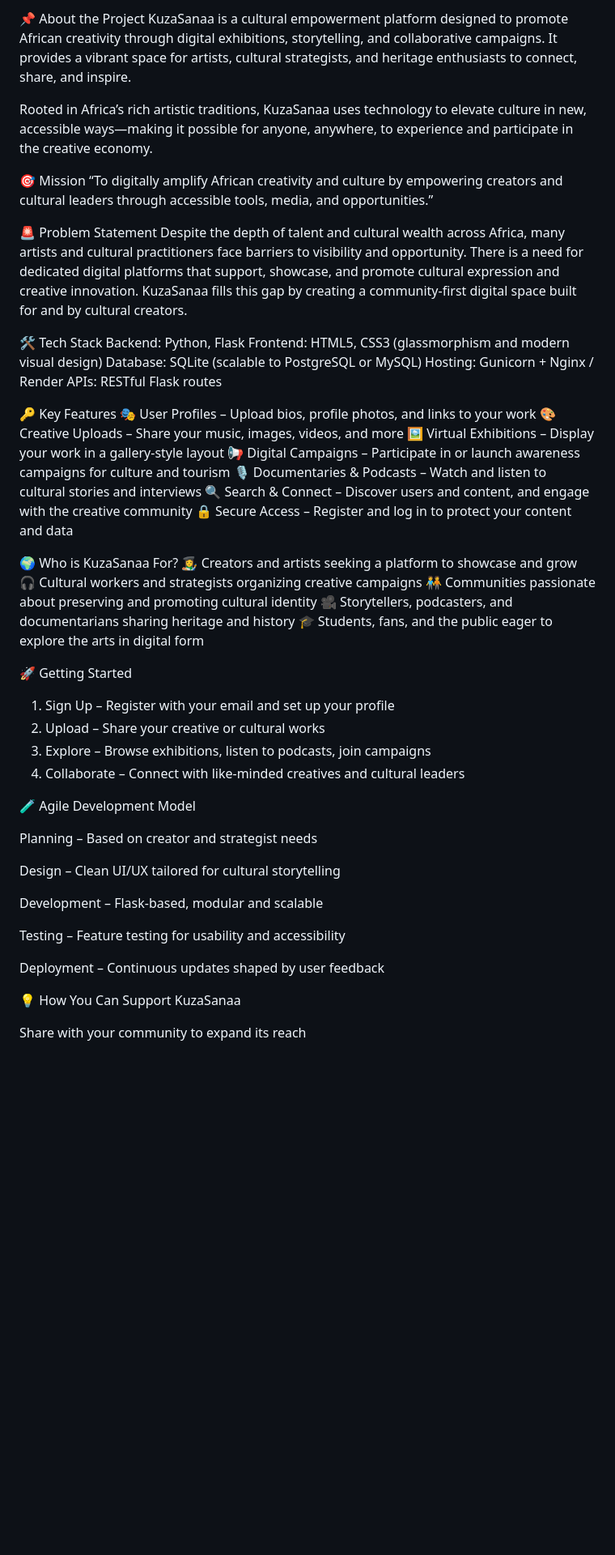
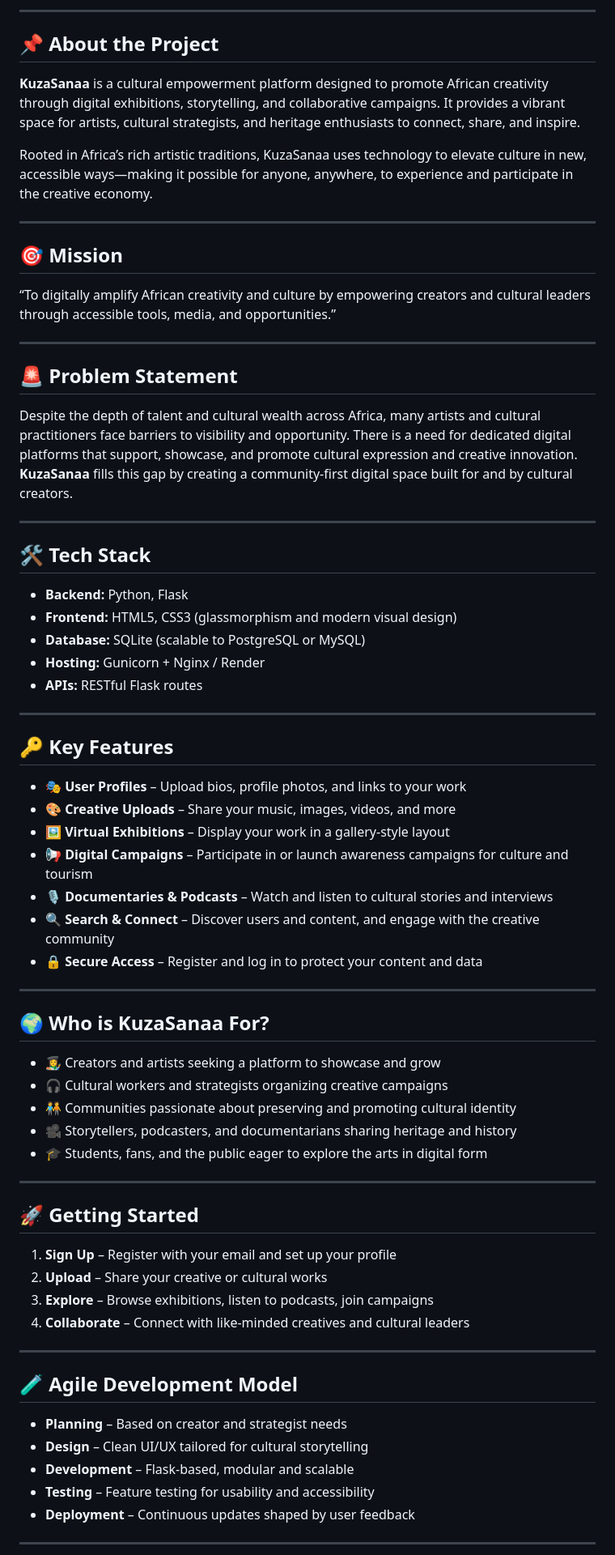
Before and after one commit to Wakhi-Ken/KuzaSanaa, a Markdown page: README.md, the part around one of its changes. Shown at 81% size. Drawn GitHub-style; blank space fills up the shorter version.

```diff
--- a/README.md
+++ b/README.md
@@ -12,58 +13,68 @@ A creative hub for artists, cultural leaders, and storytellers across Africa.
 
-📌 About the Project
-KuzaSanaa is a cultural empowerment platform designed to promote African creativity through digital exhibitions, storytelling, and collaborative campaigns. It provides a vibrant space for artists, cultural strategists, and heritage enthusiasts to connect, share, and inspire.
+---
+
+## 📌 About the Project
+**KuzaSanaa** is a cultural empowerment platform designed to promote African creativity through digital exhibitions, storytelling, and collaborative campaigns. It provides a vibrant space for artists, cultural strategists, and heritage enthusiasts to connect, share, and inspire.
 
 Rooted in Africa’s rich artistic traditions, KuzaSanaa uses technology to elevate culture in new, accessible ways—making it possible for anyone, anywhere, to experience and participate in the creative economy.
 
-🎯 Mission
+---
+
+## 🎯 Mission
 “To digitally amplify African creativity and culture by empowering creators and cultural leaders through accessible tools, media, and opportunities.”
 
-🚨 Problem Statement
+---
+
+## 🚨 Problem Statement
 Despite the depth of talent and cultural wealth across Africa, many artists and cultural practitioners face barriers to visibility and opportunity. There is a need for dedicated digital platforms that support, showcase, and promote cultural expression and creative innovation.
-KuzaSanaa fills this gap by creating a community-first digital space built for and by cultural creators.
+**KuzaSanaa** fills this gap by creating a community-first digital space built for and by cultural creators.
 
-🛠️ Tech Stack
-Backend: Python, Flask
-Frontend: HTML5, CSS3 (glassmorphism and modern visual design)
-Database: SQLite (scalable to PostgreSQL or MySQL)
-Hosting: Gunicorn + Nginx / Render
-APIs: RESTful Flask routes
+---
 
-🔑 Key Features
-🎭 User Profiles – Upload bios, profile photos, and links to your work
-🎨 Creative Uploads – Share your music, images, videos, and more
-🖼️ Virtual Exhibitions – Display your work in a gallery-style layout
-📢 Digital Campaigns – Participate in or launch awareness campaigns for culture and tourism
-🎙️ Documentaries & Podcasts – Watch and listen to cultural stories and interviews
-🔍 Search & Connect – Discover users and content, and engage with the creative community
-🔒 Secure Access – Register and log in to protect your content and data
+## 🛠️ Tech Stack
+- **Backend:** Python, Flask
+- **Frontend:** HTML5, CSS3 (glassmorphism and modern visual design)
+- **Database:** SQLite (scalable to PostgreSQL or MySQL)
+- **Hosting:** Gunicorn + Nginx / Render
+- **APIs:** RESTful Flask routes
 
-🌍 Who is KuzaSanaa For?
-👩‍🎨 Creators and artists seeking a platform to showcase and grow
-🎧 Cultural workers and strategists organizing creative campaigns
-🧑‍🤝‍🧑 Communities passionate about preserving and promoting cultural identity
-🎥 Storytellers, podcasters, and documentarians sharing heritage and history
-🎓 Students, fans, and the public eager to explore the arts in digital form
+---
 
-🚀 Getting Started
-1. Sign Up – Register with your email and set up your profile
-2. Upload – Share your creative or cultural works
-3. Explore – Browse exhibitions, listen to podcasts, join campaigns
-4. Collaborate – Connect with like-minded creatives and cultural leaders
+## 🔑 Key Features
+- 🎭 **User Profiles** – Upload bios, profile photos, and links to your work
+- 🎨 **Creative Uploads** – Share your music, images, videos, and more
+- 🖼️ **Virtual Exhibitions** – Display your work in a gallery-style layout
+- 📢 **Digital Campaigns** – Participate in or launch awareness campaigns for culture and tourism
+- 🎙️ **Documentaries & Podcasts** – Watch and listen to cultural stories and interviews
+- 🔍 **Search & Connect** – Discover users and content, and engage with the creative community
+- 🔒 **Secure Access** – Register and log in to protect your content and data
 
-🧪 Agile Development Model
+---
 
-Planning – Based on creator and strategist needs
+## 🌍 Who is KuzaSanaa For?
+- 👩‍🎨 Creators and artists seeking a platform to showcase and grow
+- 🎧 Cultural workers and strategists organizing creative campaigns
+- 🧑‍🤝‍🧑 Communities passionate about preserving and promoting cultural identity
+- 🎥 Storytellers, podcasters, and documentarians sharing heritage and history
+- 🎓 Students, fans, and the public eager to explore the arts in digital form
 
-Design – Clean UI/UX tailored for cultural storytelling
+---
 
-Development – Flask-based, modular and scalable
+## 🚀 Getting Started
 
-Testing – Feature testing for usability and accessibility
+1. **Sign Up** – Register with your email and set up your profile
+2. **Upload** – Share your creative or cultural works
+3. **Explore** – Browse exhibitions, listen to podcasts, join campaigns
+4. **Collaborate** – Connect with like-minded creatives and cultural leaders
 
-Deployment – Continuous updates shaped by user feedback
+---
 
-💡 How You Can Support KuzaSanaa
+## 🧪 Agile Development Model
+- **Planning** – Based on creator and strategist needs
+- **Design** – Clean UI/UX tailored for cultural storytelling
+- **Development** – Flask-based, modular and scalable
+- **Testing** – Feature testing for usability and accessibility
+- **Deployment** – Continuous updates shaped by user feedback
 
-Share with your community to expand its reach
+---
 
```
Also changed, not shown: other parts of README.md (+15 -13 lines).
